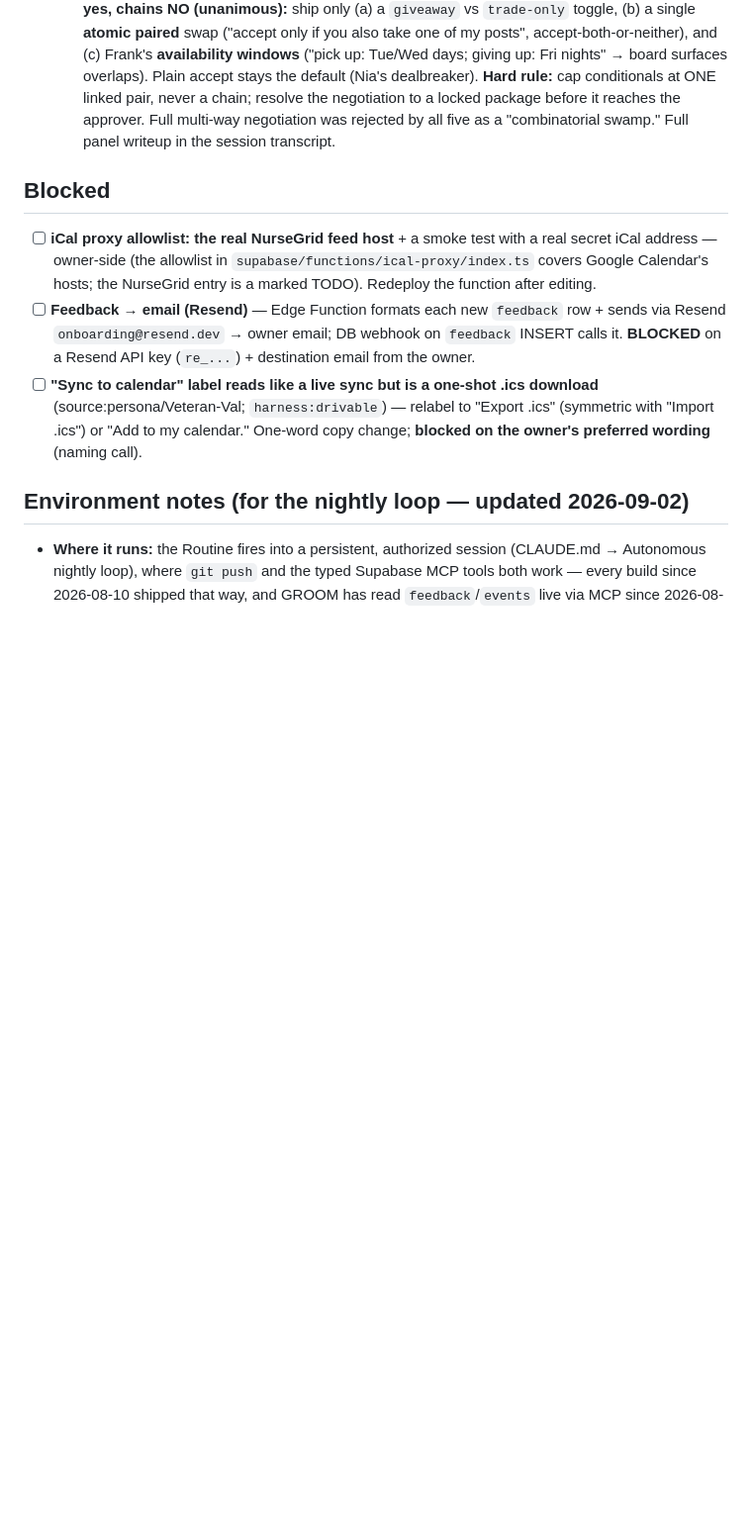
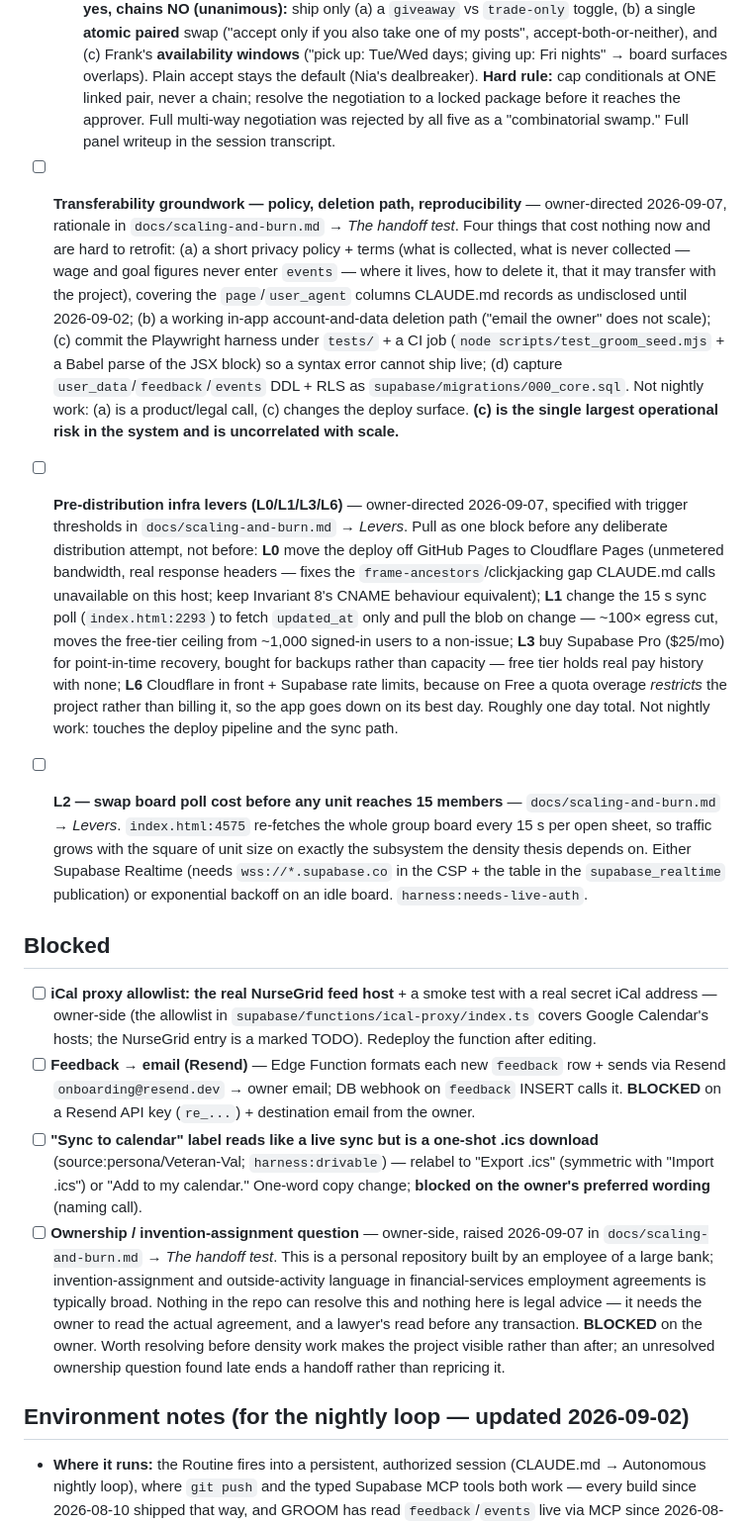
Before and after one commit to patrick222-dotcom/705-v1, a Markdown page: BACKLOG.md, the part around the change. Shown at 99% size. Drawn GitHub-style; blank space fills up the shorter version.

```diff
--- a/BACKLOG.md
+++ b/BACKLOG.md
@@ -182,6 +182,36 @@ here so the loop's queue contains only work it can actually finish; pick these u
   negotiation to a locked package before it reaches the approver. Full multi-way negotiation was
   rejected by all five as a "combinatorial swamp." Full panel writeup in the session transcript.
 
+- [ ] **Transferability groundwork — policy, deletion path, reproducibility** — owner-directed
+  2026-09-07, rationale in `docs/scaling-and-burn.md` → *The handoff test*. Four things that cost
+  nothing now and are hard to retrofit: (a) a short privacy policy + terms (what is collected, what is
+  never collected — wage and goal figures never enter `events` — where it lives, how to delete it, that
+  it may transfer with the project), covering the `page`/`user_agent` columns CLAUDE.md records as
+  undisclosed until 2026-09-02; (b) a working in-app account-and-data deletion path ("email the owner"
+  does not scale); (c) commit the Playwright harness under `tests/` + a CI job (`node
+  scripts/test_groom_seed.mjs` + a Babel parse of the JSX block) so a syntax error cannot ship live;
+  (d) capture `user_data`/`feedback`/`events` DDL + RLS as `supabase/migrations/000_core.sql`. Not
+  nightly work: (a) is a product/legal call, (c) changes the deploy surface. **(c) is the single
+  largest operational risk in the system and is uncorrelated with scale.**
+
+- [ ] **Pre-distribution infra levers (L0/L1/L3/L6)** — owner-directed 2026-09-07, specified with
+  trigger thresholds in `docs/scaling-and-burn.md` → *Levers*. Pull as one block before any deliberate
+  distribution attempt, not before: **L0** move the deploy off GitHub Pages to Cloudflare Pages
+  (unmetered bandwidth, real response headers — fixes the `frame-ancestors`/clickjacking gap CLAUDE.md
+  calls unavailable on this host; keep Invariant 8's CNAME behaviour equivalent); **L1** change the 15 s
+  sync poll (`index.html:2293`) to fetch `updated_at` only and pull the blob on change — ~100× egress
+  cut, moves the free-tier ceiling from ~1,000 signed-in users to a non-issue; **L3** buy Supabase Pro
+  ($25/mo) for point-in-time recovery, bought for backups rather than capacity — free tier holds real
+  pay history with none; **L6** Cloudflare in front + Supabase rate limits, because on Free a quota
+  overage *restricts* the project rather than billing it, so the app goes down on its best day. Roughly
+  one day total. Not nightly work: touches the deploy pipeline and the sync path.
+
+- [ ] **L2 — swap board poll cost before any unit reaches 15 members** — `docs/scaling-and-burn.md` →
+  *Levers*. `index.html:4575` re-fetches the whole group board every 15 s per open sheet, so traffic
+  grows with the square of unit size on exactly the subsystem the density thesis depends on. Either
+  Supabase Realtime (needs `wss://*.supabase.co` in the CSP + the table in the `supabase_realtime`
+  publication) or exponential backoff on an idle board. `harness:needs-live-auth`.
+
 ## Blocked
 - [ ] **iCal proxy allowlist: the real NurseGrid feed host** + a smoke test with a real secret iCal
   address — owner-side (the allowlist in `supabase/functions/ical-proxy/index.ts` covers Google
@@ -193,6 +223,13 @@ here so the loop's queue contains only work it can actually finish; pick these u
   (source:persona/Veteran-Val; `harness:drivable`) — relabel to "Export .ics" (symmetric with
   "Import .ics") or "Add to my calendar." One-word copy change; **blocked on the owner's preferred
   wording** (naming call).
+- [ ] **Ownership / invention-assignment question** — owner-side, raised 2026-09-07 in
+  `docs/scaling-and-burn.md` → *The handoff test*. This is a personal repository built by an employee
+  of a large bank; invention-assignment and outside-activity language in financial-services employment
+  agreements is typically broad. Nothing in the repo can resolve this and nothing here is legal advice
+  — it needs the owner to read the actual agreement, and a lawyer's read before any transaction.
+  **BLOCKED** on the owner. Worth resolving before density work makes the project visible rather than
+  after; an unresolved ownership question found late ends a handoff rather than repricing it.
 
 ## Environment notes (for the nightly loop — updated 2026-09-02)
 - **Where it runs:** the Routine fires into a persistent, authorized session (CLAUDE.md → Autonomous
```
Also changed, not shown: CLAUDE.md (+7 -0 lines), docs/scaling-and-burn.md (added, +390 -0 lines).
